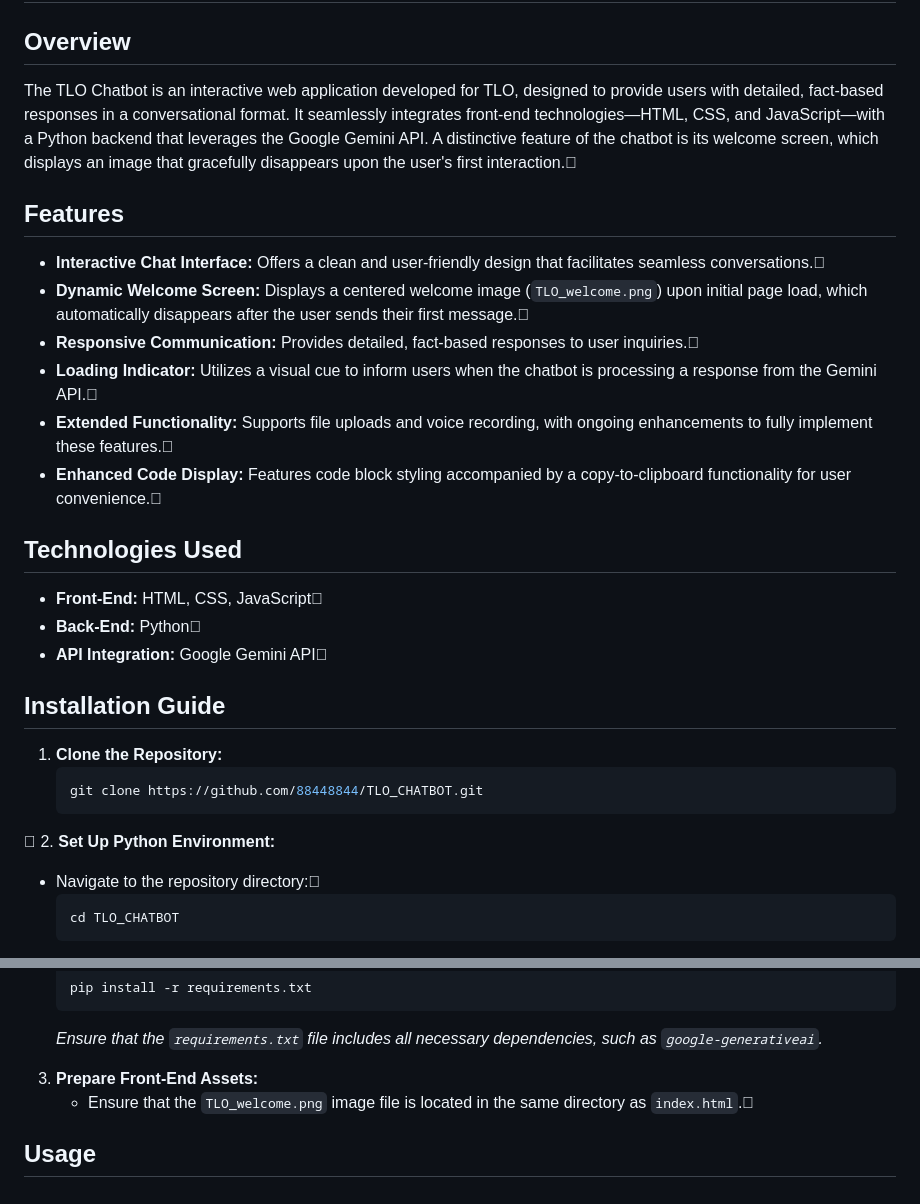
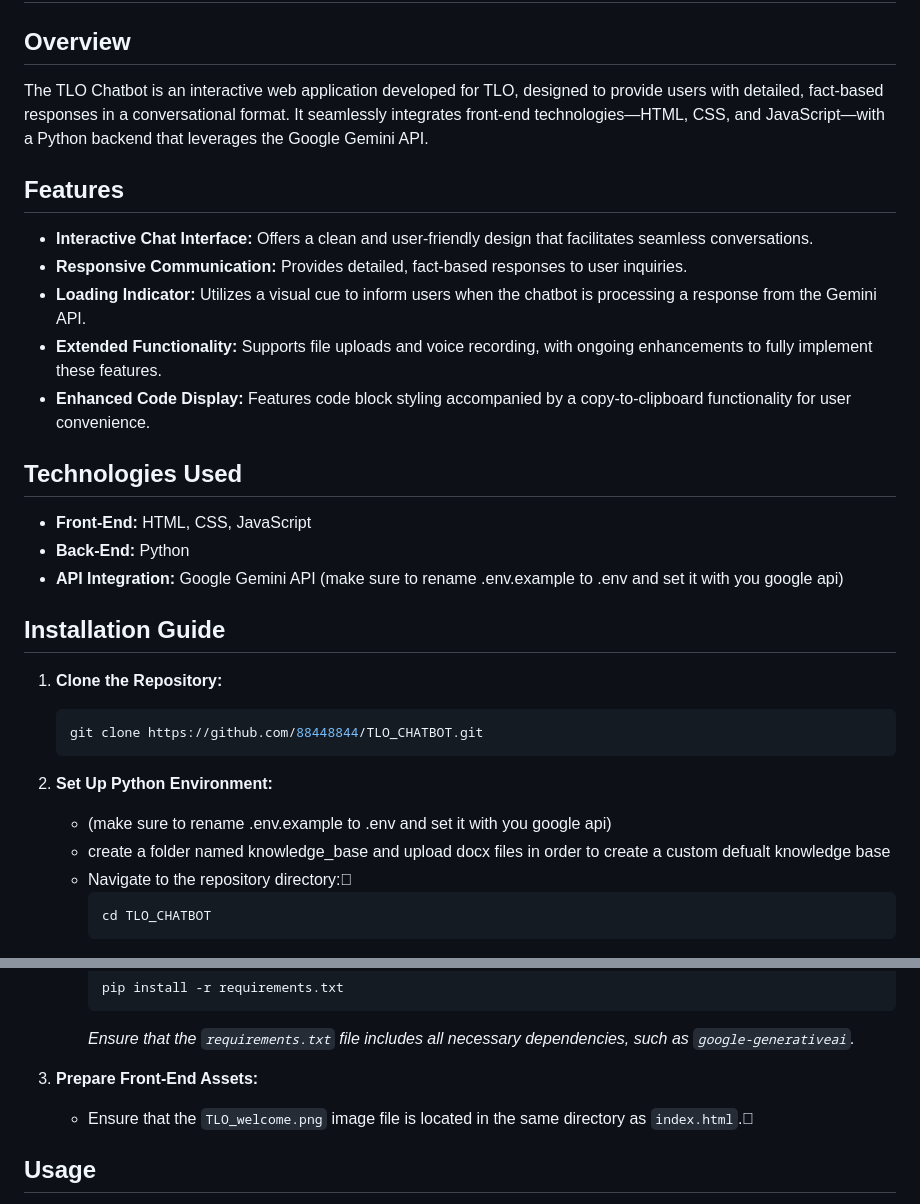
Before and after one commit to 88448844/TLO_CHATBOT, a Markdown page: README.md, 2 parts joined by grey strips. Rendered like a GitHub page.

Commit message:
Update README.md
added some more details to make installation easier

````diff
--- a/README.md
+++ b/README.md
@@ -2,22 +2,22 @@
 
 ## Overview
 
-The TLO Chatbot is an interactive web application developed for TLO, designed to provide users with detailed, fact-based responses in a conversational format. It seamlessly integrates front-end technologies—HTML, CSS, and JavaScript—with a Python backend that leverages the Google Gemini API. A distinctive feature of the chatbot is its welcome screen, which displays an image that gracefully disappears upon the user's first interaction.
+The TLO Chatbot is an interactive web application developed for TLO, designed to provide users with detailed, fact-based responses in a conversational format. It seamlessly integrates front-end technologies—HTML, CSS, and JavaScript—with a Python backend that leverages the Google Gemini API.
 
 ## Features
 
-- **Interactive Chat Interface:** Offers a clean and user-friendly design that facilitates seamless conversations.
-- **Dynamic Welcome Screen:** Displays a centered welcome image (`TLO_welcome.png`) upon initial page load, which automatically disappears after the user sends their first message.
-- **Responsive Communication:** Provides detailed, fact-based responses to user inquiries.
-- **Loading Indicator:** Utilizes a visual cue to inform users when the chatbot is processing a response from the Gemini API.
-- **Extended Functionality:** Supports file uploads and voice recording, with ongoing enhancements to fully implement these features.
-- **Enhanced Code Display:** Features code block styling accompanied by a copy-to-clipboard functionality for user convenience.
+- **Interactive Chat Interface:** Offers a clean and user-friendly design that facilitates seamless conversations.
+- **Responsive Communication:** Provides detailed, fact-based responses to user inquiries.
+- **Loading Indicator:** Utilizes a visual cue to inform users when the chatbot is processing a response from the Gemini API.
+- **Extended Functionality:** Supports file uploads and voice recording, with ongoing enhancements to fully implement these features.
+- **Enhanced Code Display:** Features code block styling accompanied by a copy-to-clipboard functionality for user convenience.
 
 ## Technologies Used
 
-- **Front-End:** HTML, CSS, JavaScript
-- **Back-End:** Python
-- **API Integration:** Google Gemini API
+- **Front-End:** HTML, CSS, JavaScript
+- **Back-End:** Python
+- **API Integration:** Google Gemini API (make sure to rename .env.example to .env and set it with you google api)
+
 
 ## Installation Guide
 
@@ -26,8 +26,11 @@ The TLO Chatbot is an interactive web application developed for TLO, designed to
    git clone https://github.com/88448844/TLO_CHATBOT.git
    ```
 
-
+
 2. **Set Up Python Environment:**
+
+   - (make sure to rename .env.example to .env and set it with you google api)
+   - create a folder named knowledge_base and upload docx files in order to create a custom defualt knowledge base
    - Navigate to the repository directory:
      ```bash
      cd TLO_CHATBOT
@@ -50,7 +53,7 @@ The TLO Chatbot is an interactive web application developed for TLO, designed to
      pip install -r requirements.txt
      ```
      *Ensure that the `requirements.txt` file includes all necessary dependencies, such as `google-generativeai`.*
-3. **Prepare Front-End Assets:**
+4. **Prepare Front-End Assets:**
    - Ensure that the `TLO_welcome.png` image file is located in the same directory as `index.html`.
 
 ## Usage
````
